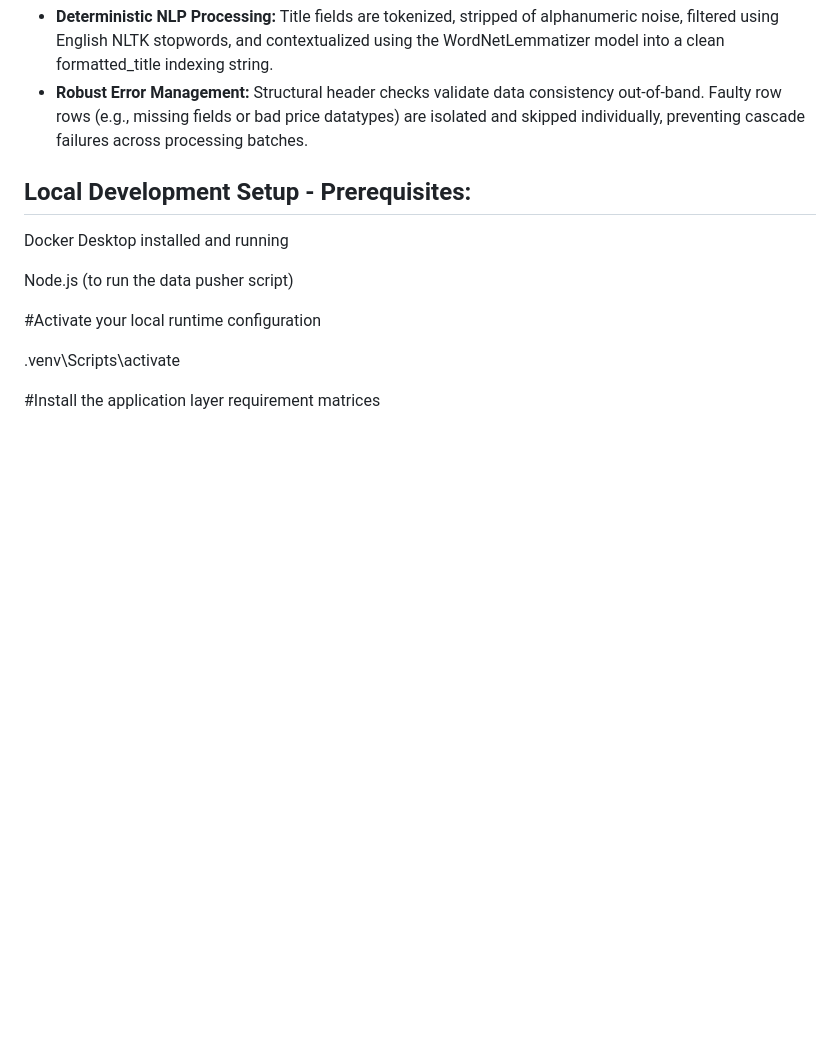
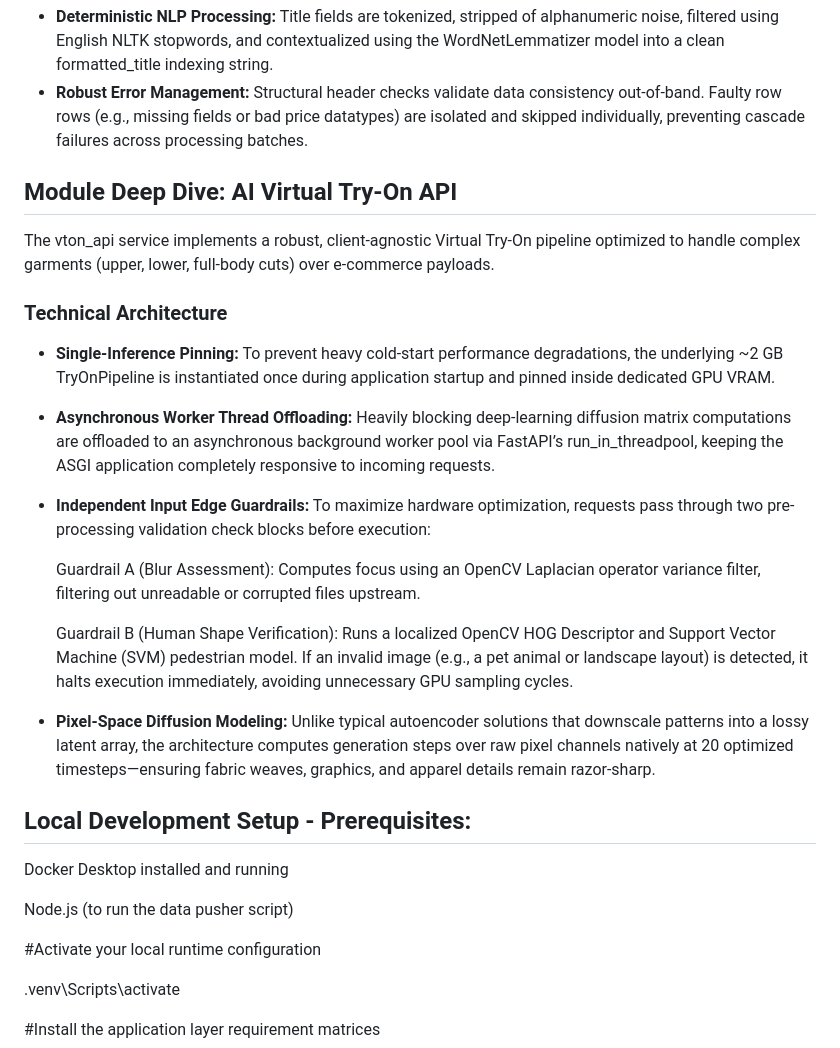
Before and after one commit to Aditi0109/invenzo-api-prototype, a Markdown page: README.md, the part around one of its changes. Drawn GitHub-style; blank space fills up the shorter version.

```diff
--- a/README.md
+++ b/README.md
@@ -57,6 +80,20 @@ The Products_API submodule provides a structured, fail-safe architecture to proc
 * **Atomic MongoDB Upserts:** Uses PyMongo’s unordered bulk_write coupled with UpdateOne(..., upsert=True) operators. Timestamps are synced dynamically using $setOnInsert for created_at records and $set for updated_at modifications.
 * **Deterministic NLP Processing:** Title fields are tokenized, stripped of alphanumeric noise, filtered using English NLTK stopwords, and contextualized using the WordNetLemmatizer model into a clean formatted_title indexing string.
 * **Robust Error Management:** Structural header checks validate data consistency out-of-band. Faulty row rows (e.g., missing fields or bad price datatypes) are isolated and skipped individually, preventing cascade failures across processing batches.
+
+## Module Deep Dive: AI Virtual Try-On API
+The vton_api service implements a robust, client-agnostic Virtual Try-On pipeline optimized to handle complex garments (upper, lower, full-body cuts) over e-commerce payloads.
+
+### Technical Architecture
+* **Single-Inference Pinning:** To prevent heavy cold-start performance degradations, the underlying ~2 GB TryOnPipeline is instantiated once during application startup and pinned inside dedicated GPU VRAM.
+* **Asynchronous Worker Thread Offloading:** Heavily blocking deep-learning diffusion matrix computations are offloaded to an asynchronous background worker pool via FastAPI’s run_in_threadpool, keeping the ASGI application completely responsive to incoming requests.
+* **Independent Input Edge Guardrails:** To maximize hardware optimization, requests pass through two pre-processing validation check blocks before execution:
+
+    Guardrail A (Blur Assessment): Computes focus using an OpenCV Laplacian operator variance filter, filtering out unreadable or corrupted files upstream.
+
+    Guardrail B (Human Shape Verification): Runs a localized OpenCV HOG Descriptor and Support Vector Machine (SVM) pedestrian model. If an invalid image (e.g., a pet animal or landscape layout) is detected, it halts execution immediately, avoiding unnecessary GPU sampling cycles.
+
+* **Pixel-Space Diffusion Modeling:** Unlike typical autoencoder solutions that downscale patterns into a lossy latent array, the architecture computes generation steps over raw pixel channels natively at 20 optimized timesteps—ensuring fabric weaves, graphics, and apparel details remain razor-sharp.
 
 ## Local Development Setup - Prerequisites:
 
```
Also changed, not shown: other parts of README.md (+56 -5 lines).
